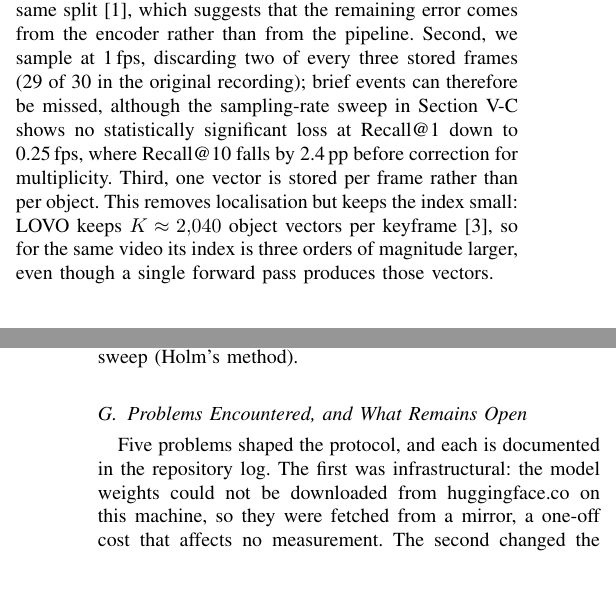
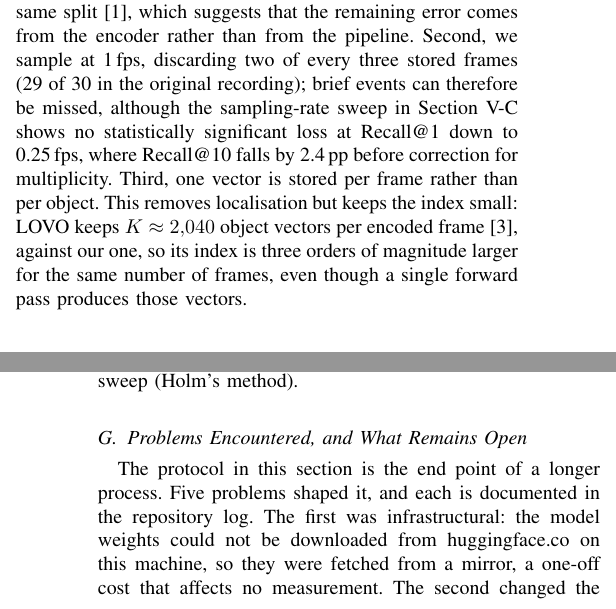
Before and after one commit to cx-voyage/low-cost-video-retrieval, a LaTeX paper (report/main.tex): two parts of the columns of pages 2 and 5 of 7, joined at a grey line, cut so that both start at the same text, the shorter picture padded with empty space. Compiled offline with pdfLaTeX.

Commit message:
Add files via upload

```diff
--- a/report/main.tex
+++ b/report/main.tex
@@ -215,8 +216,9 @@ recording); brief events can therefore be missed, although the sampling-rate swe
 Section~\ref{sec:fps} shows no statistically significant loss at Recall@1 down to 0.25\,fps, where
 Recall@10 falls by 2.4\,pp before correction for multiplicity. Third, one vector is stored per frame
 rather than per object. This removes localisation but keeps the index small: LOVO keeps $K\approx
-2{,}040$ object vectors per keyframe \cite{lovo2025}, so for the same video its index is three
-orders of magnitude larger, even though a single forward pass produces those vectors.
+2{,}040$ object vectors per encoded frame \cite{lovo2025}, against our one, so its index is three
+orders of magnitude larger for the same number of frames, even though a single forward pass
+produces those vectors.
 
 \subsection{What We Deliberately Left Out}
 We also chose not to build several components that the comparison systems require. Craw runs a
@@ -484,7 +488,8 @@ same queries, with the raw $p$ reported alongside the value corrected for the nu
 the sweep (Holm's method).
 
 \subsection{Problems Encountered, and What Remains Open}
-Five problems shaped the protocol, and each is documented in the repository log. The first was
+The protocol in this section is the end point of a longer process. Five problems shaped it, and each
+is documented in the repository log. The first was
 infrastructural: the model weights could not be downloaded from huggingface.co on this machine, so
 they were fetched from a mirror, a one-off cost that affects no measurement. The second changed the
 benchmark: the first end-to-end run used a 405-clip UCF-101 subset, where class labels make the
```
Also changed, not shown: report/main.pdf, report/main.tex (15 more changed lines).
